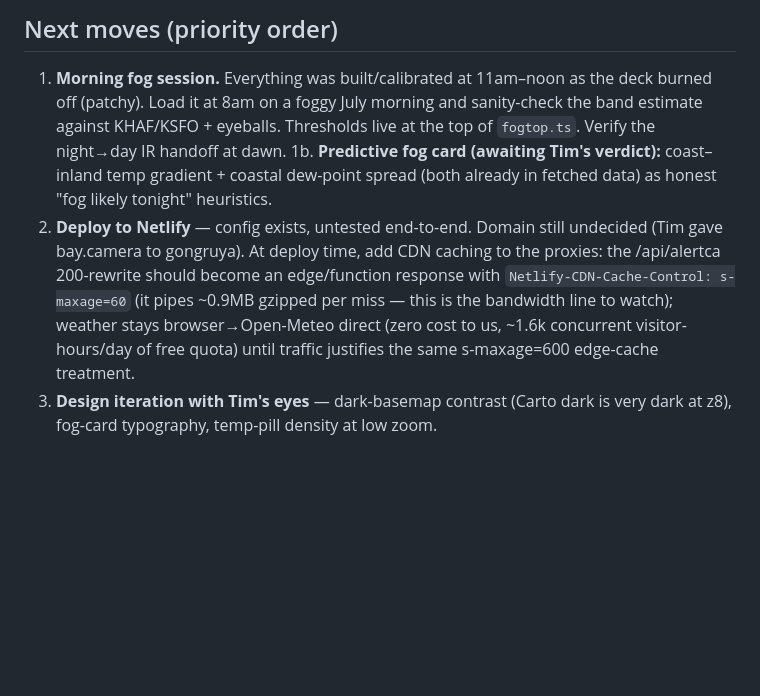
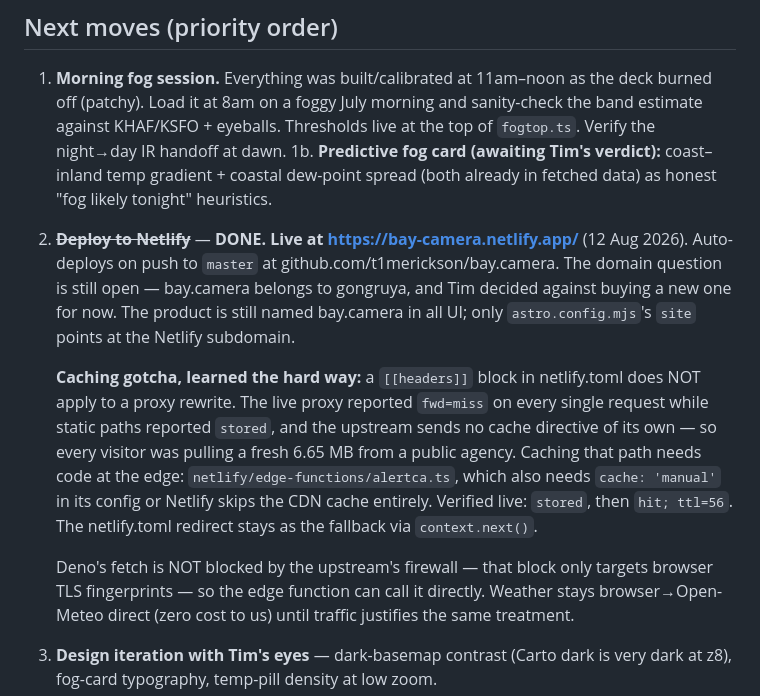
Before and after one commit to t1merickson/bay.camera, a Markdown page: RESUME.md, the part around the change. Drawn GitHub-style; blank space fills up the shorter version.

Commit message:
mark deploy done, record the proxy caching gotcha
Co-Authored-By: Claude Opus 5 <noreply@anthropic.com>

```diff
--- a/RESUME.md
+++ b/RESUME.md
@@ -143,14 +143,27 @@ Their fog stack, fully decoded (their client is richly commented):
 1b. **Predictive fog card (awaiting Tim's verdict):** coast–inland temp
    gradient + coastal dew-point spread (both already in fetched data) as
    honest "fog likely tonight" heuristics.
-2. **Deploy to Netlify** — config exists, untested end-to-end. Domain still
-   undecided (Tim gave bay.camera to gongruya). At deploy time, add CDN
-   caching to the proxies: the /api/alertca 200-rewrite should become an
-   edge/function response with `Netlify-CDN-Cache-Control: s-maxage=60`
-   (it pipes ~0.9MB gzipped per miss — this is the bandwidth line to watch);
-   weather stays browser→Open-Meteo direct (zero cost to us, ~1.6k concurrent
-   visitor-hours/day of free quota) until traffic justifies the same
-   s-maxage=600 edge-cache treatment.
+2. ~~**Deploy to Netlify**~~ — **DONE. Live at https://bay-camera.netlify.app/**
+   (12 Aug 2026). Auto-deploys on push to `master` at
+   github.com/t1merickson/bay.camera. The domain question is still open —
+   bay.camera belongs to gongruya, and Tim decided against buying a new one
+   for now. The product is still named bay.camera in all UI; only
+   `astro.config.mjs`'s `site` points at the Netlify subdomain.
+
+   **Caching gotcha, learned the hard way:** a `[[headers]]` block in
+   netlify.toml does NOT apply to a proxy rewrite. The live proxy reported
+   `fwd=miss` on every single request while static paths reported `stored`,
+   and the upstream sends no cache directive of its own — so every visitor
+   was pulling a fresh 6.65 MB from a public agency. Caching that path needs
+   code at the edge: `netlify/edge-functions/alertca.ts`, which also needs
+   `cache: 'manual'` in its config or Netlify skips the CDN cache entirely.
+   Verified live: `stored`, then `hit; ttl=56`. The netlify.toml redirect
+   stays as the fallback via `context.next()`.
+
+   Deno's fetch is NOT blocked by the upstream's firewall — that block only
+   targets browser TLS fingerprints — so the edge function can call it directly.
+   Weather stays browser→Open-Meteo direct (zero cost to us) until traffic
+   justifies the same treatment.
 3. **Design iteration with Tim's eyes** — dark-basemap contrast (Carto dark
    is very dark at z8), fog-card typography, temp-pill density at low zoom.
 4. **Night mode for fog card** — currently says "cameras too dark to read"
```
